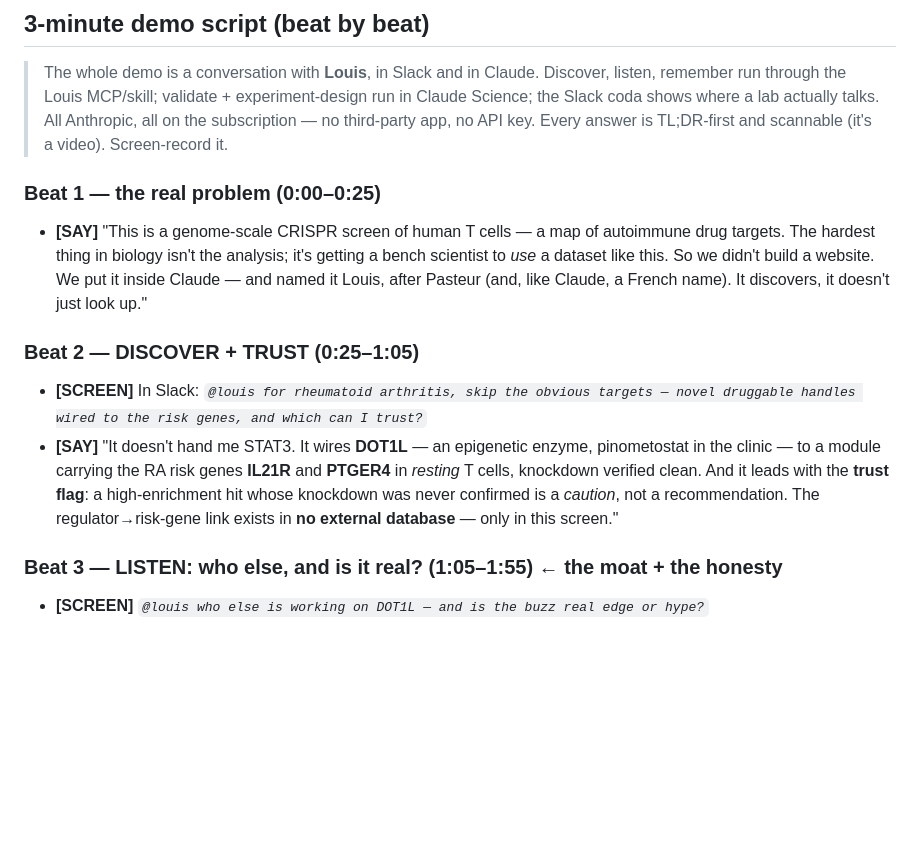
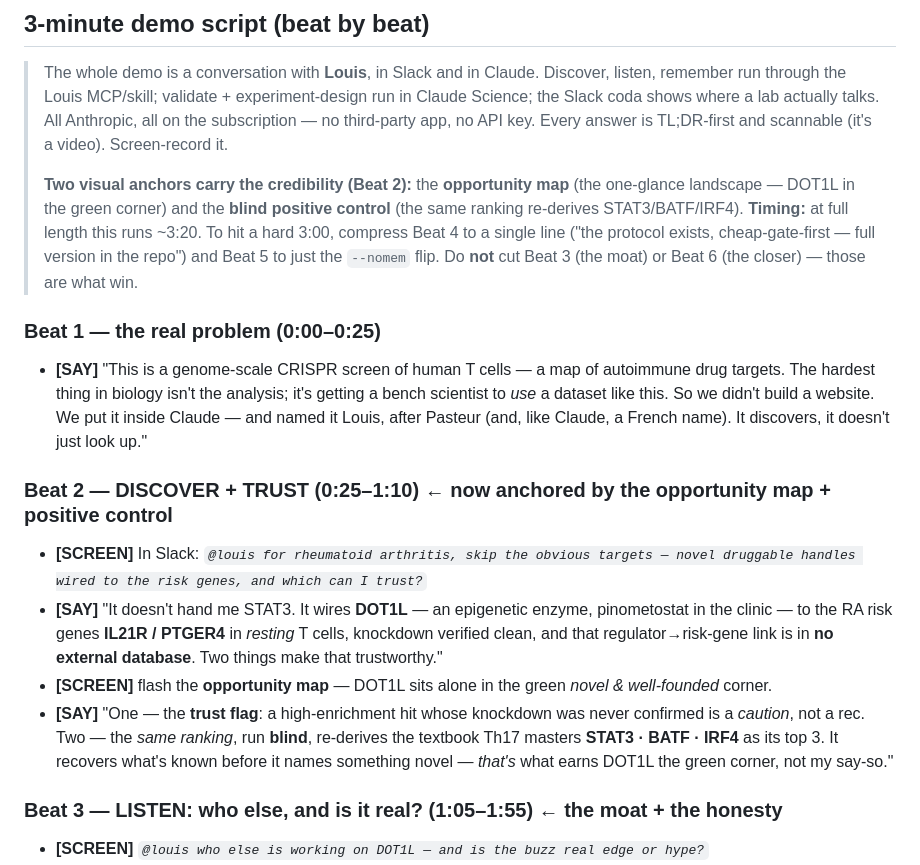
Before and after one commit to rpinho/louis, a Markdown page: SUBMISSION.md, the part around the change. Drawn GitHub-style; blank space fills up the shorter version.

Commit message:
Demo script: anchor Beat 2 with the opportunity map + positive control; add 3:00 timing guidance
Beat 2 (DISCOVER + TRUST) now flashes the opportunity map (DOT1L in the green corner) and states the
blind positive control (same ranking re-derives STAT3/BATF/IRF4) — the two newest credibility assets,
placed exactly where a judge asks "can I trust the novel pick?". Intro note flags both as the visual
anchors and gives explicit compression guidance to hit a hard 3:00 (trim Beats 4-5; keep the moat and
the closer). Full length now runs ~3:20.

Co-Authored-By: Claude Opus 4.8 <noreply@anthropic.com>

```diff
--- a/SUBMISSION.md
+++ b/SUBMISSION.md
@@ -57,6 +57,12 @@ drift, not a clean grade × novelty point; the two-axis map refuses to flatten t
 > remember run through the Louis MCP/skill; validate + experiment-design run in Claude Science;
 > the Slack coda shows where a lab actually talks. All Anthropic, all on the subscription — no
 > third-party app, no API key. Every answer is TL;DR-first and scannable (it's a video). Screen-record it.
+>
+> **Two visual anchors carry the credibility (Beat 2):** the **opportunity map** (the one-glance
+> landscape — DOT1L in the green corner) and the **blind positive control** (the same ranking
+> re-derives STAT3/BATF/IRF4). **Timing:** at full length this runs ~3:20. To hit a hard 3:00, compress
+> Beat 4 to a single line ("the protocol exists, cheap-gate-first — full version in the repo") and Beat 5
+> to just the `--nomem` flip. Do **not** cut Beat 3 (the moat) or Beat 6 (the closer) — those are what win.
 
 ### Beat 1 — the real problem (0:00–0:25)
 - **[SAY]** "This is a genome-scale CRISPR screen of human T cells — a map of autoimmune drug
@@ -64,14 +70,17 @@ drift, not a clean grade × novelty point; the two-axis map refuses to flatten t
   *use* a dataset like this. So we didn't build a website. We put it inside Claude — and named it
   Louis, after Pasteur (and, like Claude, a French name). It discovers, it doesn't just look up."
 
-### Beat 2 — DISCOVER + TRUST (0:25–1:05)
+### Beat 2 — DISCOVER + TRUST (0:25–1:10) ← now anchored by the opportunity map + positive control
 - **[SCREEN]** In Slack: *`@louis for rheumatoid arthritis, skip the obvious targets — novel
   druggable handles wired to the risk genes, and which can I trust?`*
-- **[SAY]** "It doesn't hand me STAT3. It wires **DOT1L** — an epigenetic enzyme, pinometostat in
-  the clinic — to a module carrying the RA risk genes **IL21R** and **PTGER4** in *resting* T cells,
-  knockdown verified clean. And it leads with the **trust flag**: a high-enrichment hit whose
-  knockdown was never confirmed is a *caution*, not a recommendation. The regulator→risk-gene link
-  exists in **no external database** — only in this screen."
+- **[SAY]** "It doesn't hand me STAT3. It wires **DOT1L** — an epigenetic enzyme, pinometostat in the
+  clinic — to the RA risk genes **IL21R / PTGER4** in *resting* T cells, knockdown verified clean, and
+  that regulator→risk-gene link is in **no external database**. Two things make that trustworthy."
+- **[SCREEN]** flash the **opportunity map** — DOT1L sits alone in the green *novel & well-founded* corner.
+- **[SAY]** "One — the **trust flag**: a high-enrichment hit whose knockdown was never confirmed is a
+  *caution*, not a rec. Two — the *same ranking*, run **blind**, re-derives the textbook Th17 masters
+  **STAT3 · BATF · IRF4** as its top 3. It recovers what's known before it names something novel —
+  *that's* what earns DOT1L the green corner, not my say-so."
 
 ### Beat 3 — LISTEN: who else, and is it real? (1:05–1:55) ← the moat + the honesty
 - **[SCREEN]** *`@louis who else is working on DOT1L — and is the buzz real edge or hype?`*
```
